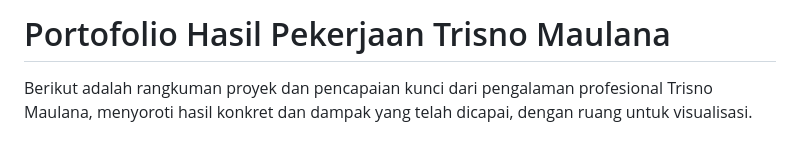
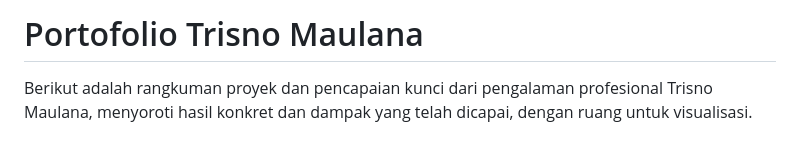
Before and after one commit to trisnomaulana/portofolio, a Markdown page: Portofolio_TrisnoMaulana_with_Images.md, the part around the change. Drawn GitHub-style.

```diff
--- a/Portofolio_TrisnoMaulana_with_Images.md
+++ b/Portofolio_TrisnoMaulana_with_Images.md
@@ -1,4 +1,4 @@
-# Portofolio Hasil Pekerjaan Trisno Maulana
+# Portofolio Trisno Maulana
 
 Berikut adalah rangkuman proyek dan pencapaian kunci dari pengalaman profesional Trisno Maulana, menyoroti hasil konkret dan dampak yang telah dicapai, dengan ruang untuk visualisasi.
 
```
